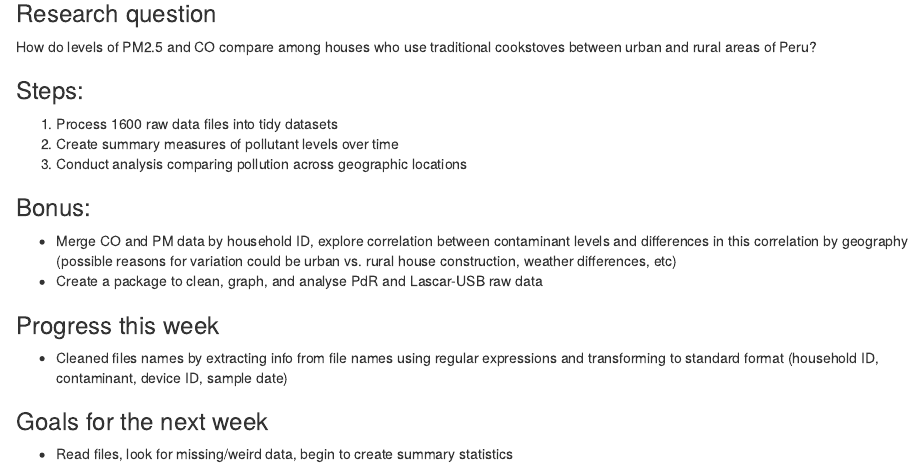
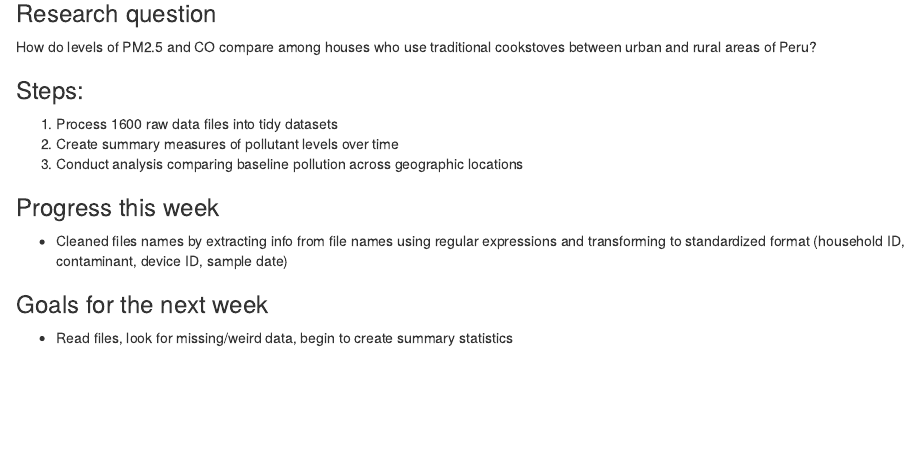
Before and after one commit to jlashk/CronicasAnalysis, an R Markdown document (cronicas_outline.Rmd): the page in a window 1100 px wide, from 270 px down. The pictures show the output file cronicas_outline.html that the author committed with the source, opened offline.

Commit message:
Took out "bonus" section

```diff
--- a/cronicas_outline.Rmd
+++ b/cronicas_outline.Rmd
@@ -21,14 +21,10 @@ How do levels of PM2.5 and CO compare among houses who use traditional cookstove
 
 1. Process 1600 raw data files into tidy datasets
 2. Create summary measures of pollutant levels over time
-3. Conduct analysis comparing pollution across geographic locations
-
-###Bonus:
-* Merge CO and PM data by household ID, explore correlation between contaminant levels and differences in this correlation by geography (possible reasons for variation could be urban vs. rural house construction, weather differences, etc)
-* Create a package to clean, graph, and analyse PdR and Lascar-USB raw data
+3. Conduct analysis comparing baseline pollution across geographic locations
 
 ###Progress this week
-* Cleaned files names by extracting info from file names using regular expressions and transforming to standard format (household ID, contaminant, device ID, sample date)
+* Cleaned files names by extracting info from file names using regular expressions and transforming to standardized format (household ID, contaminant, device ID, sample date)
 
 ###Goals for the next week
 * Read files, look for missing/weird data, begin to create summary statistics
```
Also changed, not shown: cronicas_outline.html.
